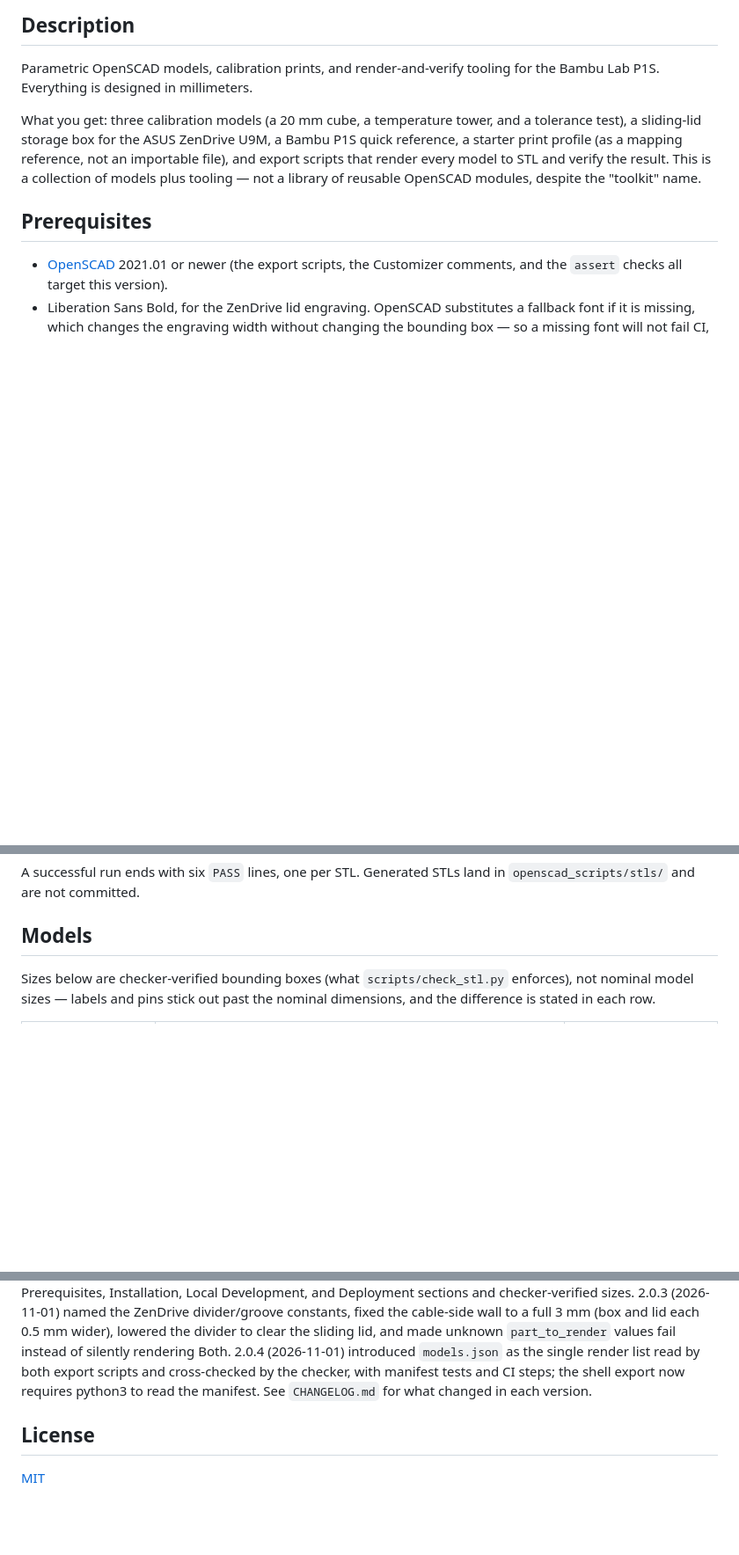
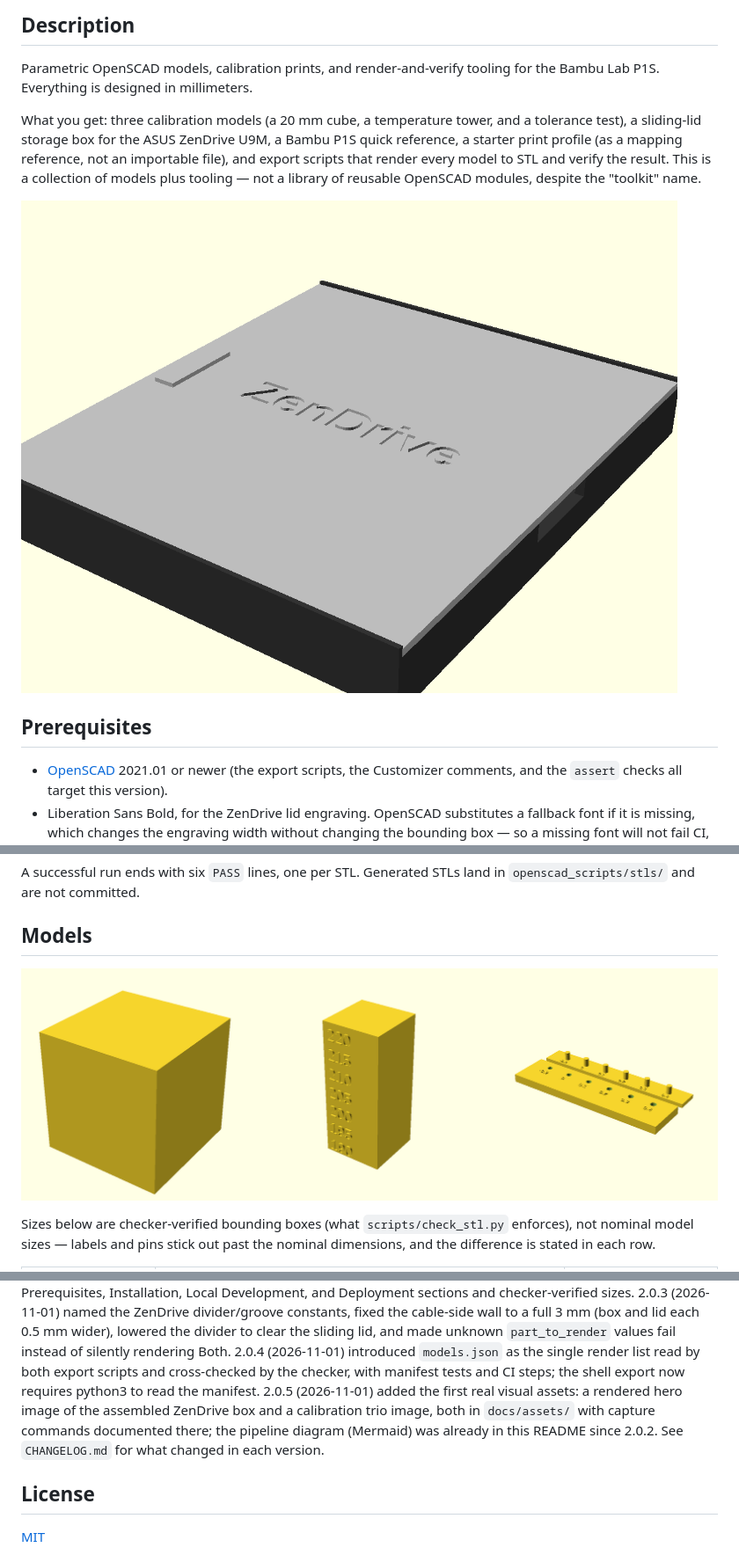
Before and after one commit to enonymous1/openscad-toolkit, a Markdown page: README.md, 3 parts joined by grey strips. Shown at 88% size. GitHub-like rendering; pictures changed too: docs/assets/calibration-trio.png (added), docs/assets/hero-assembled.png (added); blank space fills up the shorter version.

Commit message:
openscad-toolkit 2.0.5: rendered hero and calibration trio images in docs/assets

```diff
--- a/README.md
+++ b/README.md
@@ -13,9 +13,7 @@ that render every model to STL and verify the result. This is a
 collection of models plus tooling — not a library of reusable OpenSCAD
 modules, despite the "toolkit" name.
 
-<!-- Visual V1: docs/assets/hero-assembled.png — ZenDrive box, Assembled
-     view, lid seated in the groove. Replace this comment with the image
-     only once the render exists; never ship a placeholder. -->
+![ZenDrive U9M box with the lid seated in its groove](docs/assets/hero-assembled.png)
 
 ## Prerequisites
 
@@ -71,9 +69,7 @@ STLs land in `openscad_scripts/stls/` and are not committed.
 
 ## Models
 
-<!-- Visual V2: docs/assets/calibration-trio.png — cube, temperature
-     tower, and tolerance plate + pin strip in one image. Place it
-     here, above the table, as the visual anchor for the rows below. -->
+![Calibration models: 20 mm cube, temperature tower, and tolerance plate with pin strip](docs/assets/calibration-trio.png)
 
 Sizes below are checker-verified bounding boxes (what
 `scripts/check_stl.py` enforces), not nominal model sizes — labels
@@ -248,7 +245,11 @@ clear the sliding lid, and made unknown `part_to_render` values fail
 instead of silently rendering Both. 2.0.4 (2026-11-01) introduced
 `models.json` as the single render list read by both export scripts
 and cross-checked by the checker, with manifest tests and CI steps;
-the shell export now requires python3 to read the manifest. See
+the shell export now requires python3 to read the manifest. 2.0.5
+(2026-11-01) added the first real visual assets: a rendered hero image
+of the assembled ZenDrive box and a calibration trio image, both in
+`docs/assets/` with capture commands documented there; the pipeline
+diagram (Mermaid) was already in this README since 2.0.2. See
 `CHANGELOG.md`
 for what changed in each version.
 
```
Also changed, not shown: other parts of README.md (+1 -0 lines), CHANGELOG.md (+26 -0 lines), docs/assets/README.md (added, +73 -0 lines).
